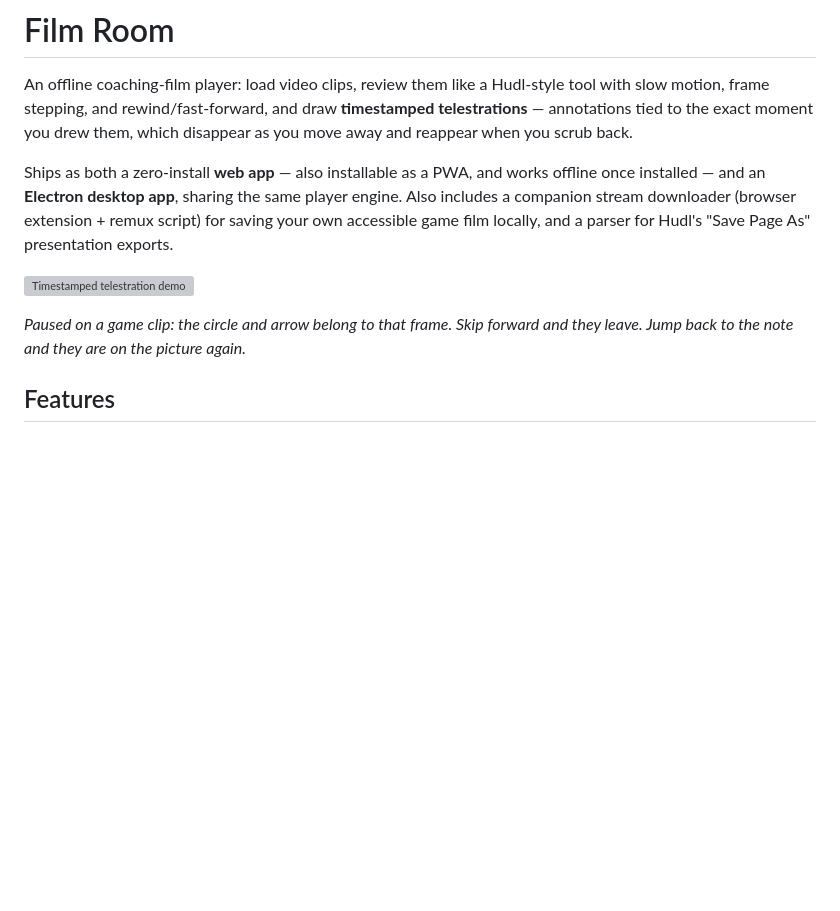
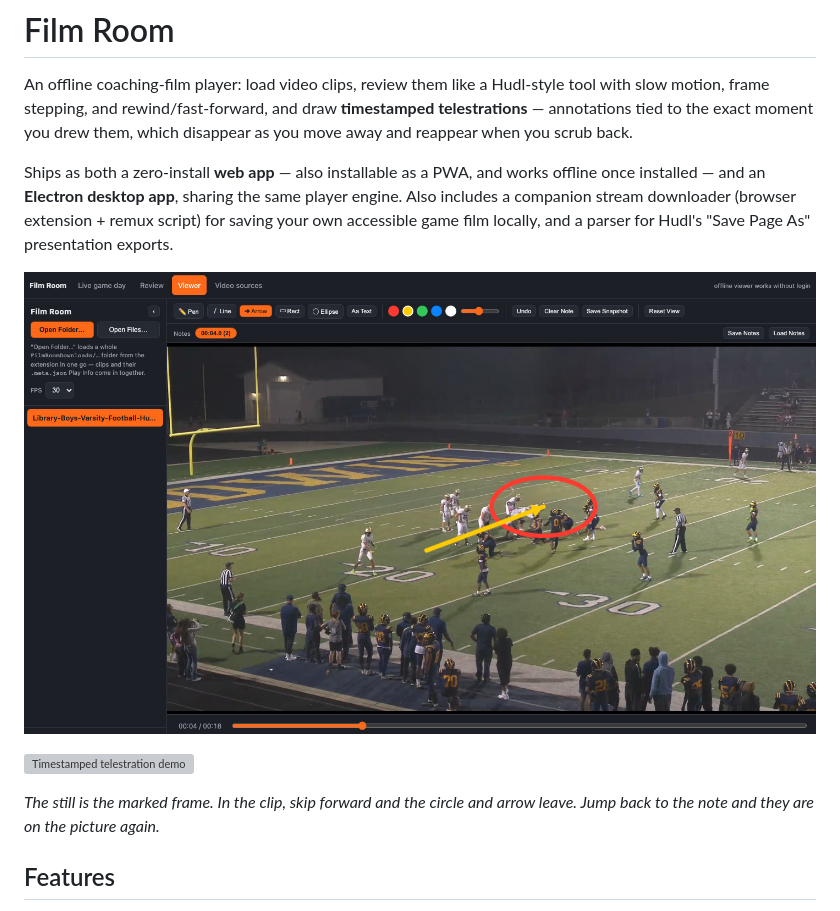
Before and after one commit to mitchelldawkinsjr/hudl-download, a Markdown page: README.md, the part around the change. GitHub-like rendering; pictures changed too: docs/telestration.jpg (added); blank space fills up the shorter version; grey boxes are pictures that could not be loaded.

Commit message:
Add the telestrated game frame to the README.
The demo GIF shows the mark leaving and returning. The still is the same paused frame, so the GitHub page matches the site.

```diff
--- a/README.md
+++ b/README.md
@@ -11,11 +11,12 @@ same player engine. Also includes a companion stream downloader (browser
 extension + remux script) for saving your own accessible game film locally,
 and a parser for Hudl's "Save Page As" presentation exports.
 
+![Telestration on a paused game frame](docs/telestration.jpg)
+
 ![Timestamped telestration demo](docs/telestration-demo.gif)
 
-*Paused on a game clip: the circle and arrow belong to that frame. Skip
-forward and they leave. Jump back to the note and they are on the picture
-again.*
+*The still is the marked frame. In the clip, skip forward and the circle and
+arrow leave. Jump back to the note and they are on the picture again.*
 
 ## Features
 
```
